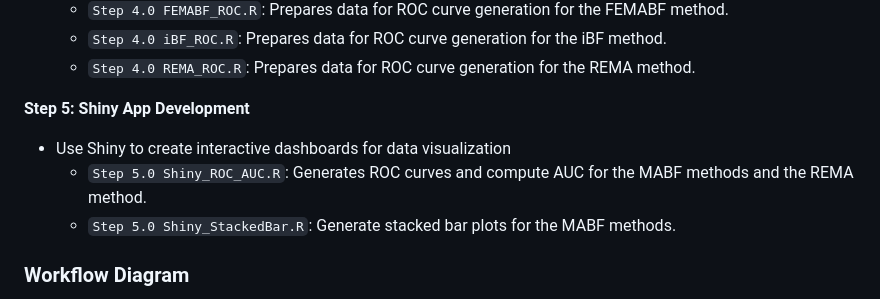
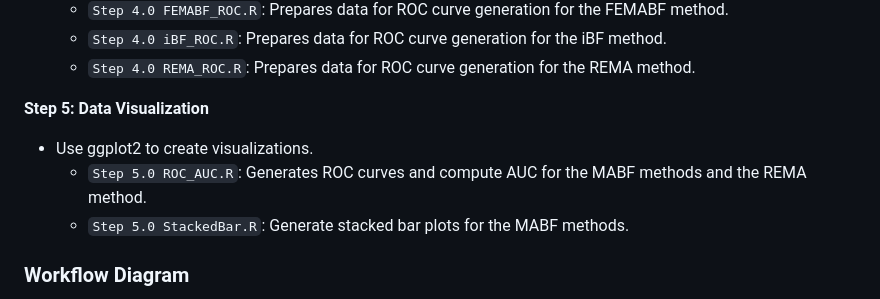
Before and after one commit to wnk4242/MetaBayes_Evaluation, a Markdown page: README.md, the part around one of its changes. Drawn GitHub-style.

```diff
--- a/README.md
+++ b/README.md
@@ -52,10 +52,10 @@ The R code in the `code for demonstration` folder demonstrates simulation and da
   - `Step 4.0 iBF_ROC.R`: Prepares data for ROC curve generation for the iBF method.
   - `Step 4.0 REMA_ROC.R`: Prepares data for ROC curve generation for the REMA method.
 
-**Step 5: Shiny App Development**
-- Use Shiny to create interactive dashboards for data visualization
-  - `Step 5.0 Shiny_ROC_AUC.R`: Generates ROC curves and compute AUC for the MABF methods and the REMA method.
-  - `Step 5.0 Shiny_StackedBar.R`: Generate stacked bar plots for the MABF methods.
+**Step 5: Data Visualization**
+- Use ggplot2 to create visualizations.
+  - `Step 5.0 ROC_AUC.R`: Generates ROC curves and compute AUC for the MABF methods and the REMA method.
+  - `Step 5.0 StackedBar.R`: Generate stacked bar plots for the MABF methods.
 
 ### Workflow Diagram
 
```
Also changed, not shown: other parts of README.md (+1 -1 lines).
